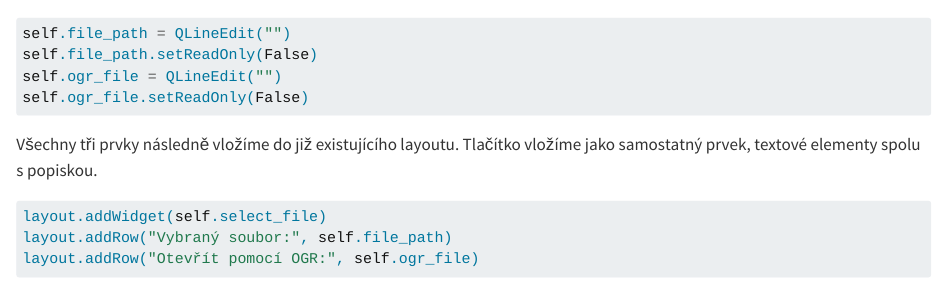
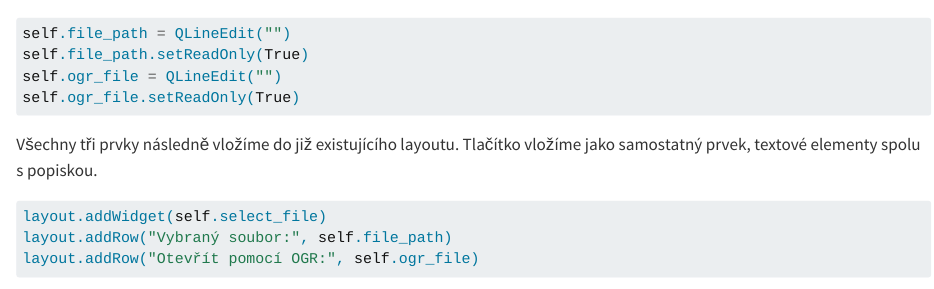
Before and after one commit to JanCaha/PyQt-GIS-book, a Quarto document (05-jednoducha-aplikace.qmd): the page in a window 1100 px wide, from 2980 px down. Rendered offline with R 4.5, knitr and Pandoc in place of Quarto, with nearby package versions.

Commit message:
fix error

````diff
--- a/05-jednoducha-aplikace.qmd
+++ b/05-jednoducha-aplikace.qmd
@@ -140,9 +140,9 @@ Následně vytvoříme dva prvky typu {{< qt-class QLineEdit >}}, což prvek pro
 ```{python}
 #| eval: false
 self.file_path = QLineEdit("")
-self.file_path.setReadOnly(False)
+self.file_path.setReadOnly(True)
 self.ogr_file = QLineEdit("")
-self.ogr_file.setReadOnly(False)
+self.ogr_file.setReadOnly(True)
 ```
 
 Všechny tři prvky následně vložíme do již existujícího layoutu. Tlačítko vložíme jako samostatný prvek, textové elementy spolu s popiskou.
````
Also changed, not shown: examples/open_ogr_file.py (+6 -6 lines).
